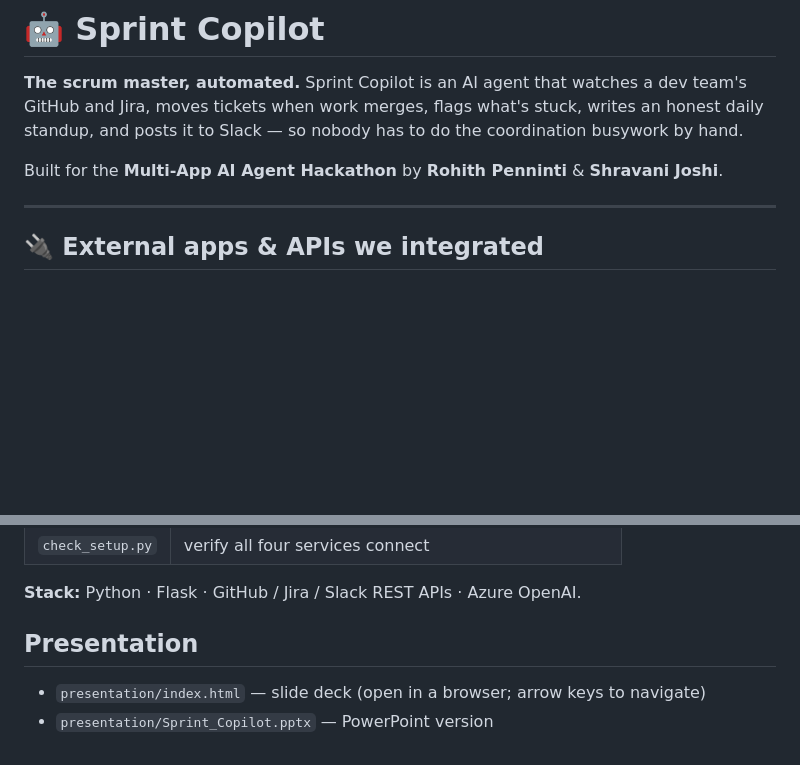
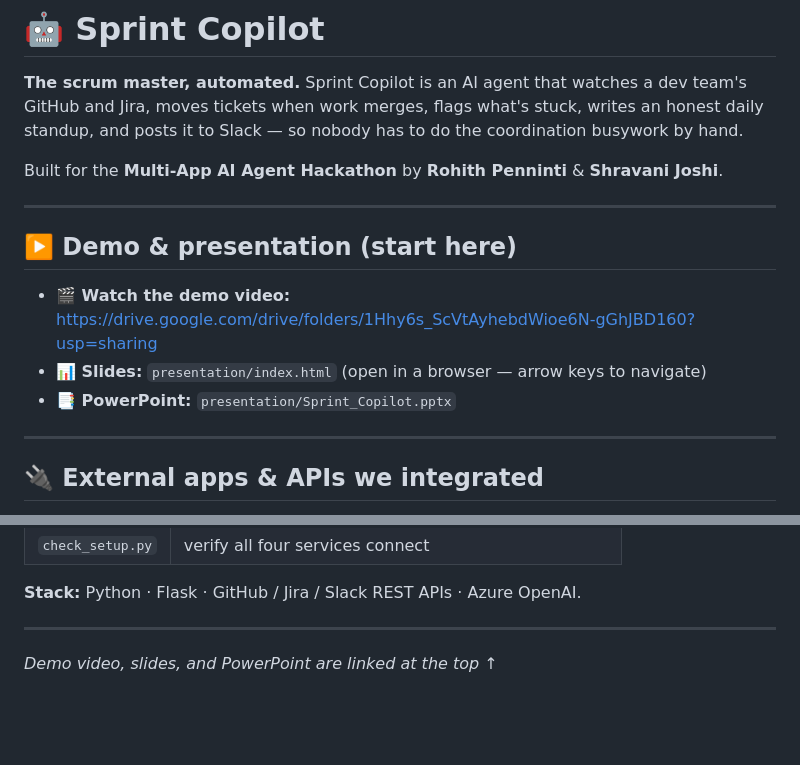
Before and after one commit to penninti/sprint-copilot, a Markdown page: README.md, 2 parts joined by grey strips. Drawn GitHub-style; blank space fills up the shorter version.

Commit message:
README: demo video + presentation at the top for judges

```diff
--- a/README.md
+++ b/README.md
@@ -6,6 +6,14 @@ stuck, writes an honest daily standup, and posts it to Slack — so nobody has
 to do the coordination busywork by hand.
 
 Built for the **Multi-App AI Agent Hackathon** by **Rohith Penninti** & **Shravani Joshi**.
+
+---
+
+## ▶️ Demo & presentation (start here)
+
+- **🎬 Watch the demo video:** https://drive.google.com/drive/folders/1Hhy6s_ScVtAyhebdWioe6N-gGhJBD160?usp=sharing
+- **📊 Slides:** `presentation/index.html` (open in a browser — arrow keys to navigate)
+- **📑 PowerPoint:** `presentation/Sprint_Copilot.pptx`
 
 ---
 
@@ -128,6 +136,6 @@ GitHub / Jira / Slack / Azure credentials in `.env`.
 
 **Stack:** Python · Flask · GitHub / Jira / Slack REST APIs · Azure OpenAI.
 
-## Presentation
-- `presentation/index.html` — slide deck (open in a browser; arrow keys to navigate)
-- `presentation/Sprint_Copilot.pptx` — PowerPoint version
+---
+
+*Demo video, slides, and PowerPoint are linked at the top ↑*
```
